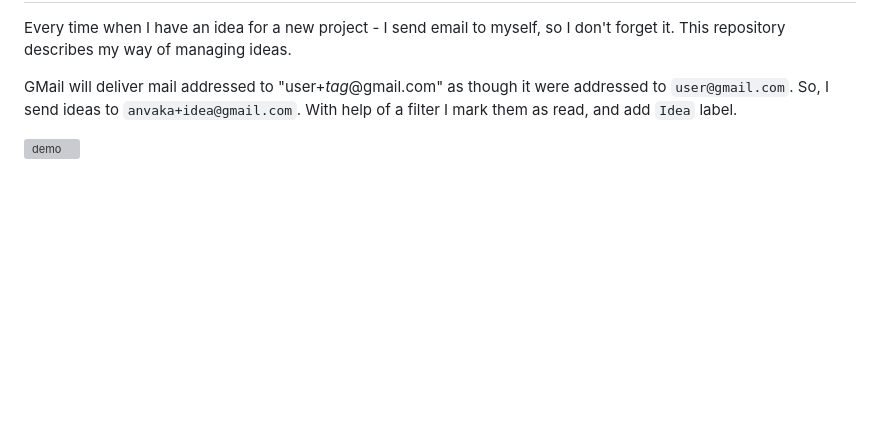
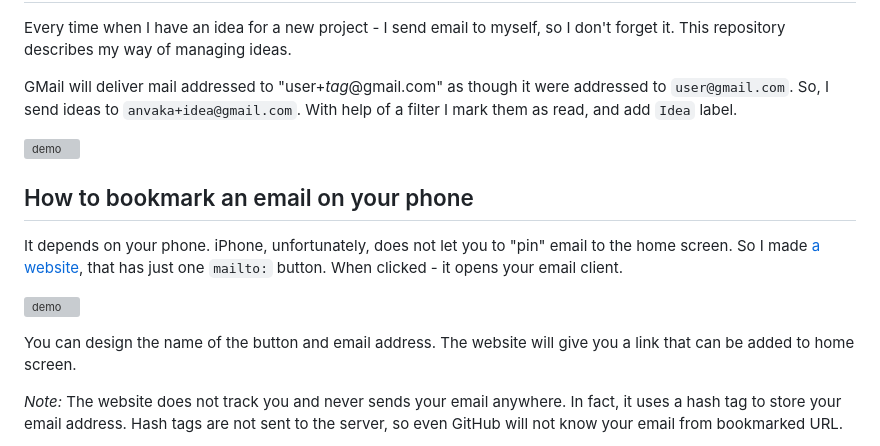
Before and after one commit to anvaka/send, a Markdown page: README.md, the part around the change printed below. GitHub-like rendering; blank space fills up the shorter version; grey boxes are pictures that could not be loaded.

Commit message:
Added bookmark info

```diff
--- a/README.md
+++ b/README.md
@@ -9,3 +9,19 @@ help of a filter I mark them as read, and add `Idea` label.
 
 ![demo](https://raw.githubusercontent.com/anvaka/send/master/media/send-idea.gif)
 
+## How to bookmark an email on your phone
+
+It depends on your phone. iPhone, unfortunately, does not let you to "pin" email to
+the home screen. So I made [a website](https://anvaka.github.io/send/), that has just
+one `mailto:` button.  When clicked - it opens your email client.
+
+![demo](https://raw.githubusercontent.com/anvaka/send/master/media/save-idea-bookmark.png)
+
+You can design the name of the button and email address. The website will give you a link
+that can be added to home screen.
+
+
+*Note:* The website does not track you and never sends your email anywhere. In fact,
+it uses a hash tag to store your email address. Hash tags are not sent to the server,
+so even GitHub will not know your email from bookmarked URL.
+
```
Also changed, not shown: other parts of README.md (+4 -0 lines), media/save idea-bookmark.png (added), 1 other file.
